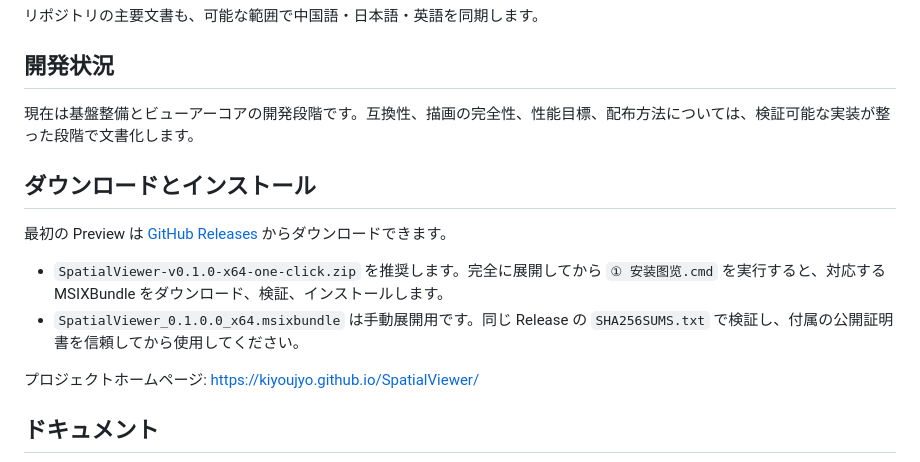
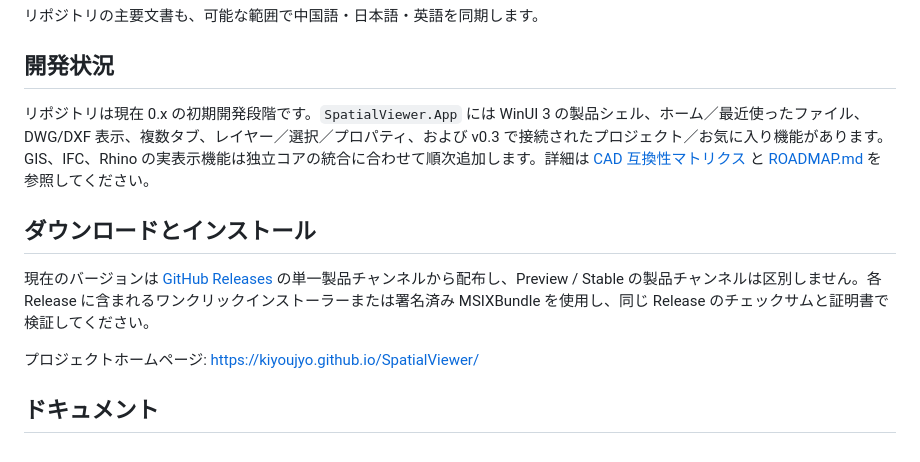
Before and after one commit to KiYouJyo/SpatialViewer, a Markdown page: README.ja.md, the part around the change. Rendered like a GitHub page.

Commit message:
Remove current Preview wording from Japanese README

```diff
--- a/README.ja.md
+++ b/README.ja.md
@@ -44,14 +44,11 @@ Spatial Viewer は**ビューアー**であり、AutoCAD、フル機能の GIS
 
 ## 開発状況
 
-現在は基盤整備とビューアーコアの開発段階です。互換性、描画の完全性、性能目標、配布方法については、検証可能な実装が整った段階で文書化します。
+リポジトリは現在 0.x の初期開発段階です。`SpatialViewer.App` には WinUI 3 の製品シェル、ホーム／最近使ったファイル、DWG/DXF 表示、複数タブ、レイヤー／選択／プロパティ、および v0.3 で接続されたプロジェクト／お気に入り機能があります。GIS、IFC、Rhino の実表示機能は独立コアの統合に合わせて順次追加します。詳細は [CAD 互換性マトリクス](docs/compatibility/cad.md) と [ROADMAP.md](ROADMAP.md) を参照してください。
 
 ## ダウンロードとインストール
 
-最初の Preview は [GitHub Releases](https://github.com/KiYouJyo/SpatialViewer/releases/latest) からダウンロードできます。
-
-- `SpatialViewer-v0.1.0-x64-one-click.zip` を推奨します。完全に展開してから `① 安装图览.cmd` を実行すると、対応する MSIXBundle をダウンロード、検証、インストールします。
-- `SpatialViewer_0.1.0.0_x64.msixbundle` は手動展開用です。同じ Release の `SHA256SUMS.txt` で検証し、付属の公開証明書を信頼してから使用してください。
+現在のバージョンは [GitHub Releases](https://github.com/KiYouJyo/SpatialViewer/releases/latest) の単一製品チャンネルから配布し、Preview / Stable の製品チャンネルは区別しません。各 Release に含まれるワンクリックインストーラーまたは署名済み MSIXBundle を使用し、同じ Release のチェックサムと証明書で検証してください。
 
 プロジェクトホームページ: https://kiyoujyo.github.io/SpatialViewer/
 
```
